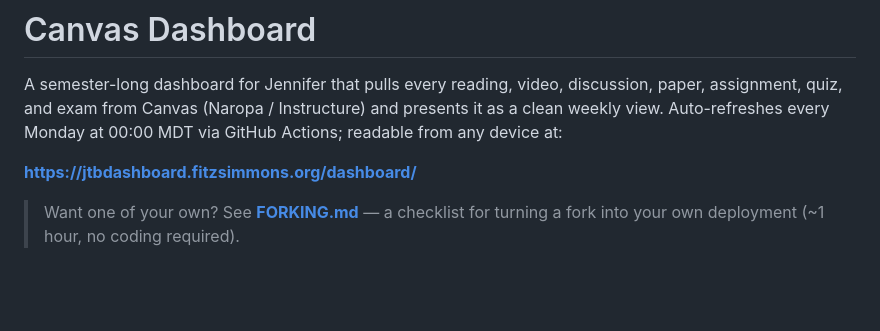
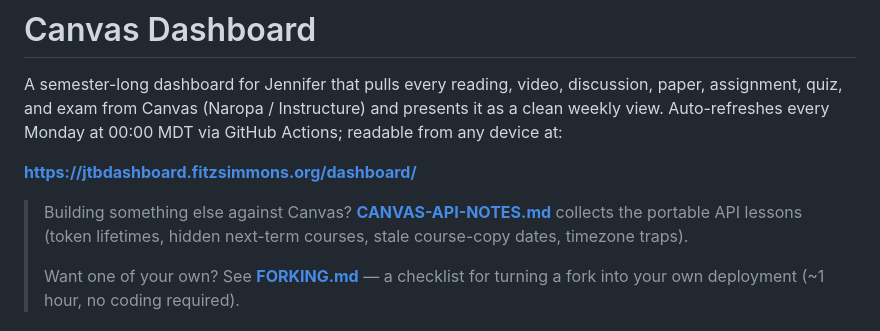
Before and after one commit to tbfitzsimmons/canvas-dashboard, a Markdown page: README.md, the part around the change. GitHub-like rendering; blank space fills up the shorter version.

Commit message:
Add CANVAS-API-NOTES.md — portable Canvas lessons for sibling projects

```diff
--- a/README.md
+++ b/README.md
@@ -4,6 +4,10 @@ A semester-long dashboard for Jennifer that pulls every reading, video, discussi
 
 **https://jtbdashboard.fitzsimmons.org/dashboard/**
 
+> Building something else against Canvas? **[CANVAS-API-NOTES.md](CANVAS-API-NOTES.md)**
+> collects the portable API lessons (token lifetimes, hidden next-term courses,
+> stale course-copy dates, timezone traps).
+>
 > Want one of your own? See **[FORKING.md](FORKING.md)** — a checklist for
 > turning a fork into your own deployment (~1 hour, no coding required).
 
```
Also changed, not shown: CANVAS-API-NOTES.md (added, +118 -0 lines).
